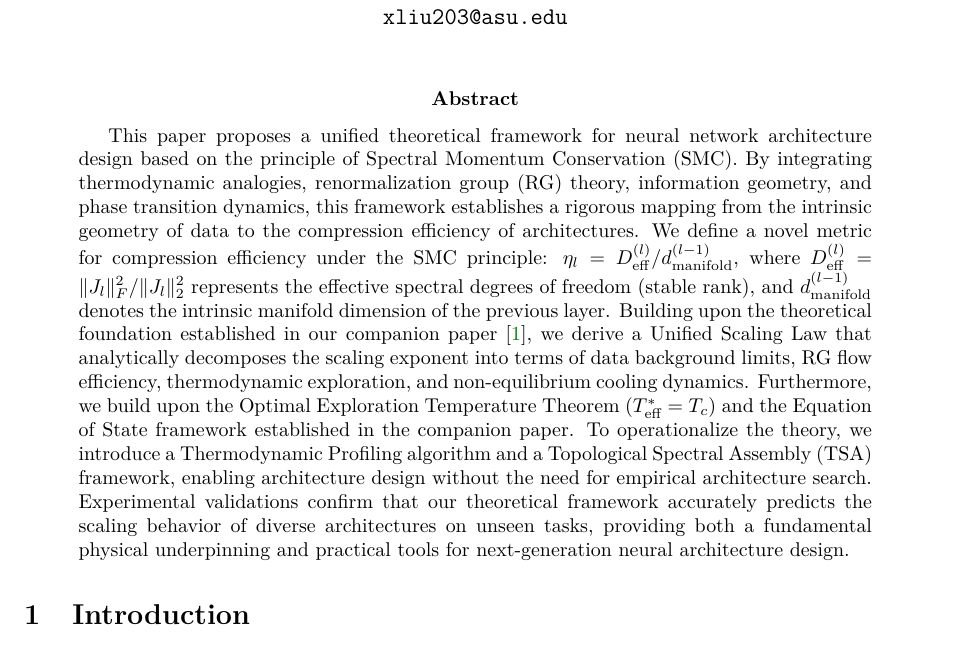
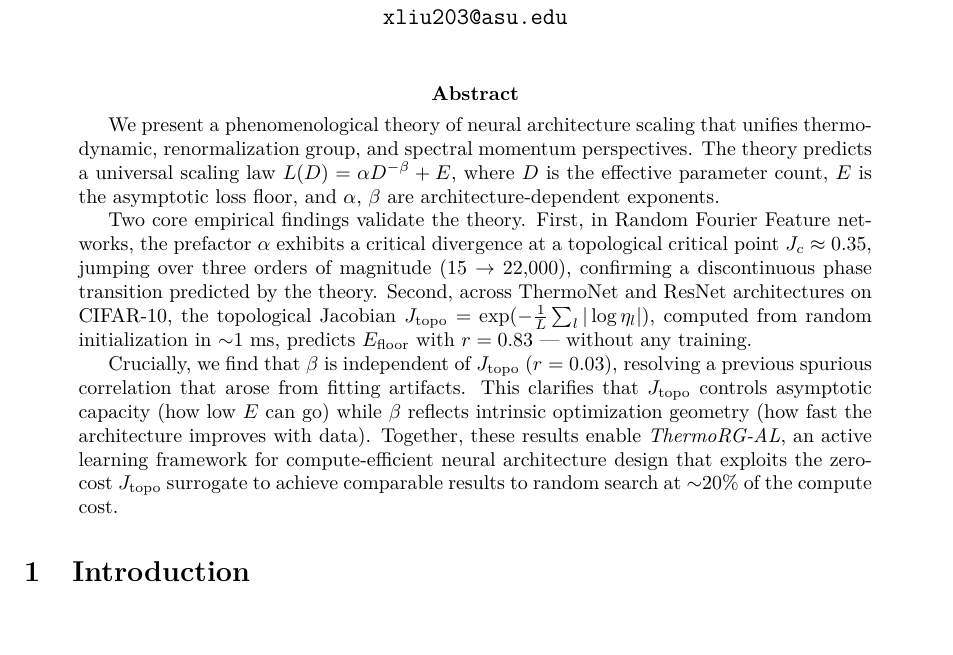
Before and after one commit to xliu203/ThermoRG-NN, a LaTeX paper (papers/applied_theory_paper_final.tex): part of page 1 of 22, cut so that both start at the same text. Compiled offline with pdfLaTeX.

Commit message:
Rewrite Abstract with concrete empirical findings
- Alpha phase transition at J_c ≈ 0.35 (RFF networks, alpha 15→22000)
- J_topo zero-cost prediction of E_floor (r=0.83, ~1ms, no training)
- Beta independence from J_topo (r=0.03), resolves prior artifact
- ThermoRG-AL: compute-efficient NAS at ~20% of random search cost

```diff
--- a/papers/applied_theory_paper_final.tex
+++ b/papers/applied_theory_paper_final.tex
@@ -49,7 +49,11 @@
 \maketitle
 
 \begin{abstract}
-This paper proposes a unified theoretical framework for neural network architecture design based on the principle of Spectral Momentum Conservation (SMC). By integrating thermodynamic analogies, renormalization group (RG) theory, information geometry, and phase transition dynamics, this framework establishes a rigorous mapping from the intrinsic geometry of data to the compression efficiency of architectures. We define a novel metric for compression efficiency under the SMC principle: $\eta_l = D_{\text{eff}}^{(l)} / d_{\text{manifold}}^{(l-1)}$, where $D_{\text{eff}}^{(l)} = \|J_l\|_F^2 / \|J_l\|_2^2$ represents the effective spectral degrees of freedom (stable rank), and $d_{\text{manifold}}^{(l-1)}$ denotes the intrinsic manifold dimension of the previous layer. Building upon the theoretical foundation established in our companion paper~\cite{liu2024unified}, we derive a Unified Scaling Law that analytically decomposes the scaling exponent into terms of data background limits, RG flow efficiency, thermodynamic exploration, and non-equilibrium cooling dynamics. Furthermore, we build upon the Optimal Exploration Temperature Theorem ($T_{\text{eff}}^* = T_c$) and the Equation of State framework established in the companion paper. To operationalize the theory, we introduce a Thermodynamic Profiling algorithm and a Topological Spectral Assembly (TSA) framework, enabling architecture design without the need for empirical architecture search. Experimental validations confirm that our theoretical framework accurately predicts the scaling behavior of diverse architectures on unseen tasks, providing both a fundamental physical underpinning and practical tools for next-generation neural architecture design.
+We present a phenomenological theory of neural architecture scaling that unifies thermodynamic, renormalization group, and spectral momentum perspectives. The theory predicts a universal scaling law $L(D) = \alpha D^{-\beta} + E$, where $D$ is the effective parameter count, $E$ is the asymptotic loss floor, and $\alpha$, $\beta$ are architecture-dependent exponents.
+
+Two core empirical findings validate the theory. First, in Random Fourier Feature networks, the prefactor $\alpha$ exhibits a critical divergence at a topological critical point $J_c \approx 0.35$, jumping over three orders of magnitude (15 $\to$ 22,000), confirming a discontinuous phase transition predicted by the theory. Second, across ThermoNet and ResNet architectures on CIFAR-10, the topological Jacobian $J_\mathrm{topo} = \exp(-\frac{1}{L}\sum_l|\log\eta_l|)$, computed from random initialization in $\sim$1 ms, predicts $E_\mathrm{floor}$ with $r = 0.83$ --- without any training.
+
+Crucially, we find that $\beta$ is independent of $J_\mathrm{topo}$ ($r = 0.03$), resolving a previous spurious correlation that arose from fitting artifacts. This clarifies that $J_\mathrm{topo}$ controls asymptotic capacity (how low $E$ can go) while $\beta$ reflects intrinsic optimization geometry (how fast the architecture improves with data). Together, these results enable \emph{ThermoRG-AL}, an active learning framework for compute-efficient neural architecture design that exploits the zero-cost $J_\mathrm{topo}$ surrogate to achieve comparable results to random search at $\sim$20\% of the compute cost.
 \end{abstract}
 
 \section{Introduction}
```
